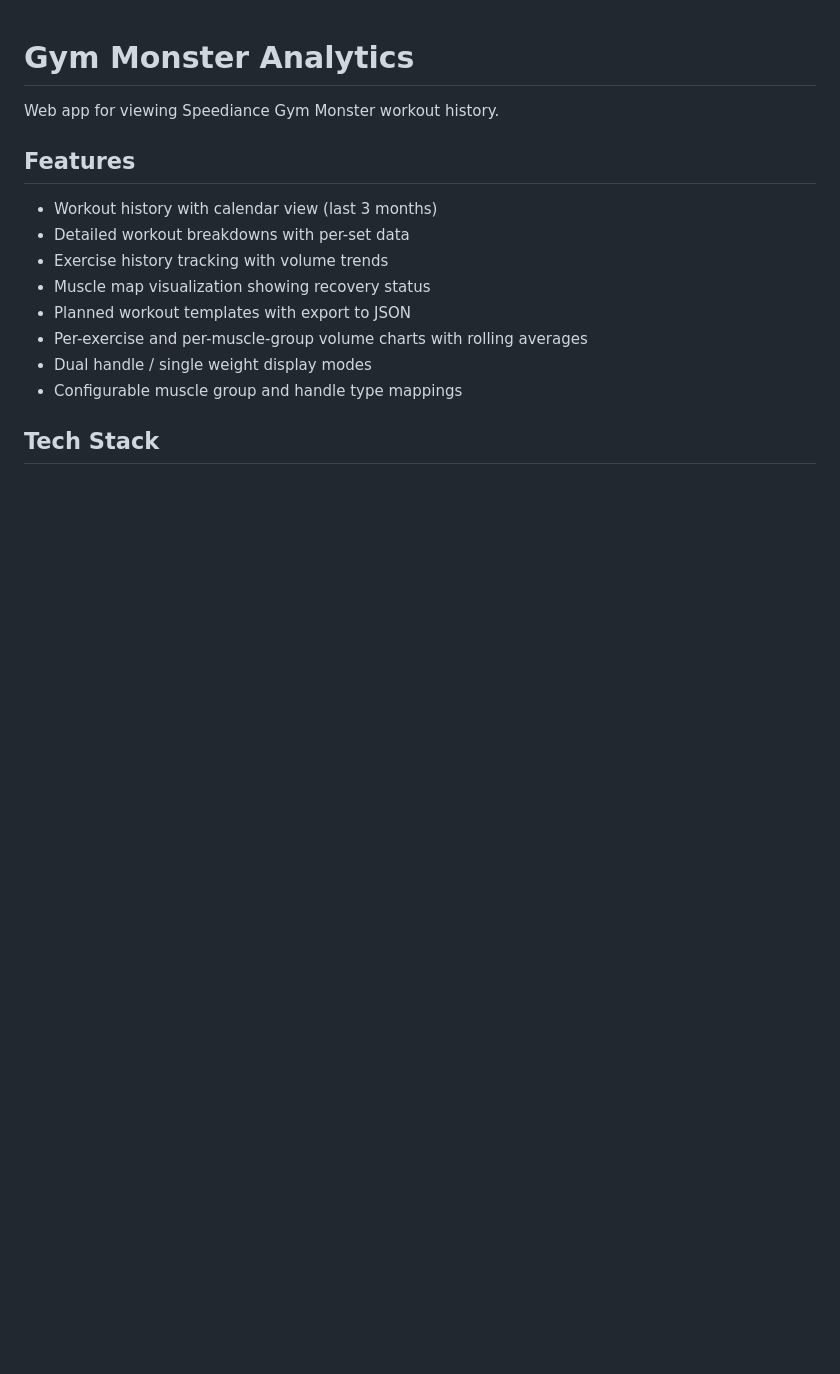
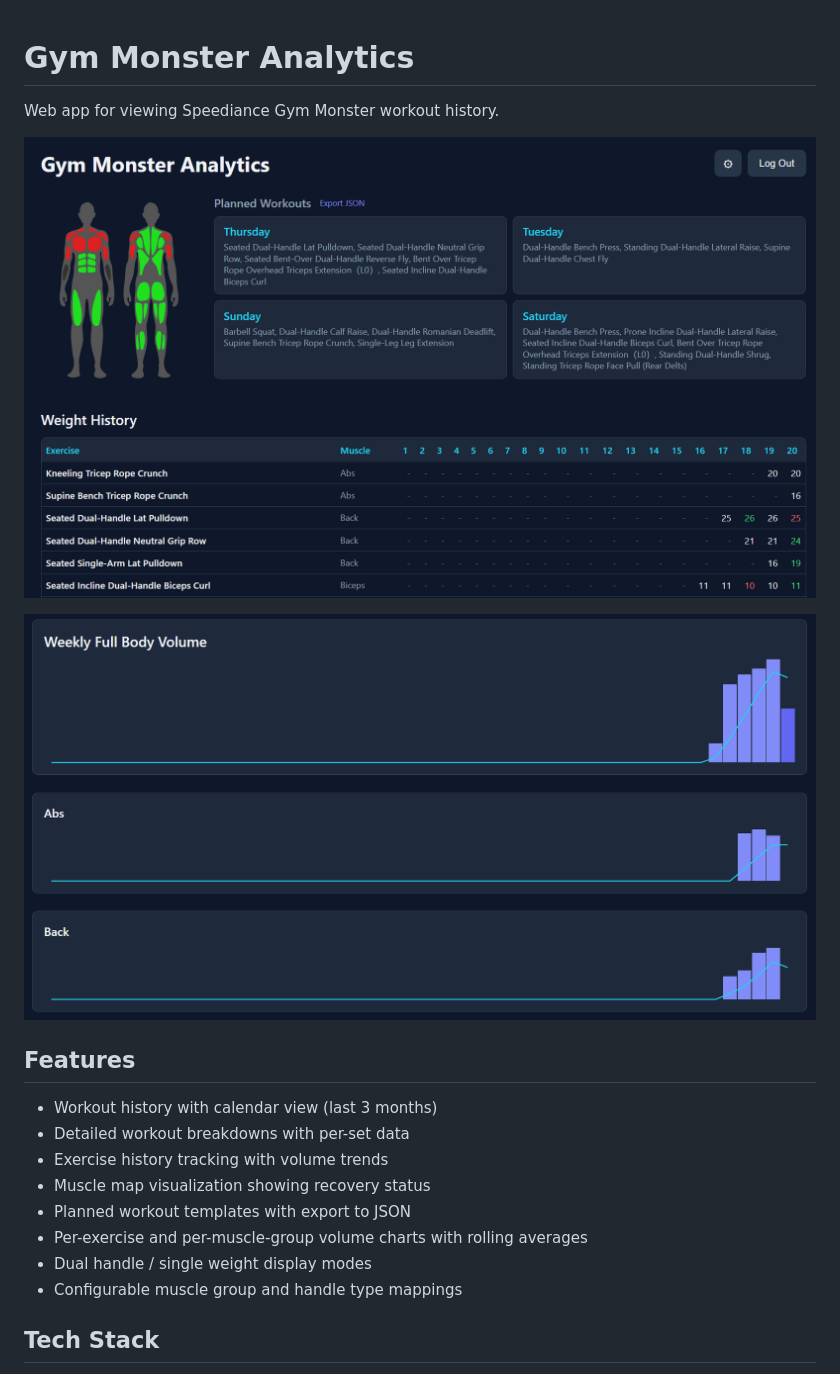
Before and after one commit to solipsia/GymMonsterAnalytics, a Markdown page: README.md, the part around the change. Rendered like a GitHub page; pictures changed too: images/charts.png (added), images/homepage.png (added); blank space fills up the shorter version.

Commit message:
Add screenshots to README
Co-Authored-By: Claude Opus 4.6 <noreply@anthropic.com>

```diff
--- a/README.md
+++ b/README.md
@@ -1,6 +1,10 @@
 # Gym Monster Analytics
 
 Web app for viewing Speediance Gym Monster workout history.
+
+![Homepage](images/homepage.png)
+
+![Charts](images/charts.png)
 
 ## Features
 
```
